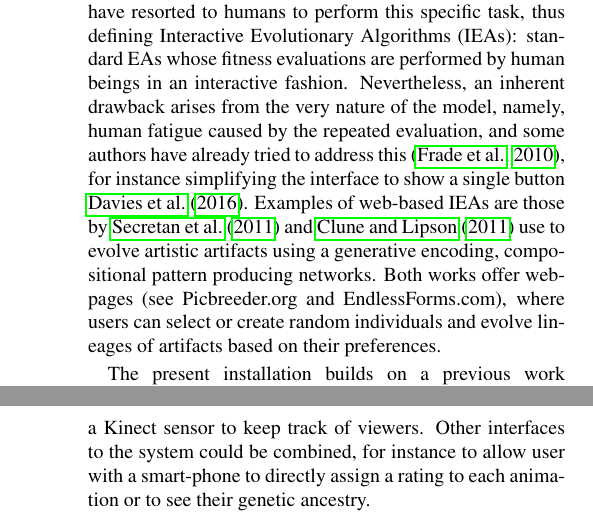
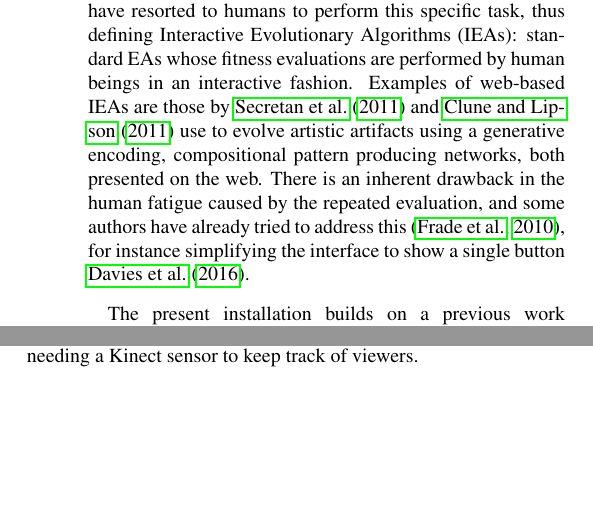
Before and after one commit to mariosky/Alife16-ArtWork, a LaTeX document (paper.tex): two parts of the columns of pages 1 and 2 of 3 before the commit and two parts of the columns of page 1 of 2 after it, joined at a grey line, cut so that both start at the same text, the shorter picture padded with empty space. Compiled offline with pdfLaTeX.

Commit message:
I managed to cut it down to 2 pages
But I hade to eliminate some paragraphs. Please @mariosky have a look.

```diff
--- a/paper.tex
+++ b/paper.tex
@@ -30,18 +30,18 @@ when aesthetic quality is considered, since it is difficult to
 accurately define a function that measures aesthetics. Therefore, researchers
 have resorted to humans to perform this specific task, thus defining Interactive
 Evolutionary Algorithms (IEAs): standard EAs whose fitness evaluations are
-performed by human beings in an interactive fashion.
+performed by human beings in an interactive fashion. Examples of web-based IEAs are
+those by \cite{picbreeder} and \cite{forms}
+use  to evolve artistic artifacts using a generative encoding, compositional
+pattern producing networks, both presented on the web.
 %In IEAs the main evolutionary loop includes the human intervention for quality assessment of evolved solutions.
 % JJ- this is reiterative
-Nevertheless, an inherent drawback arises from the very nature of the model,
-namely, human fatigue caused by the repeated evaluation, and some authors have
+There is an inherent drawback in the human fatigue caused by the repeated evaluation, and some authors have
 already tried to address this \citep{Frade:2010:EvoGAMES}, for instance simplifying the interface to show a single button \cite{Davies2016}. %how? - JJ
-Examples of web-based IEAs are
-those by \cite{picbreeder} and \cite{forms}
-use  to evolve artistic artifacts using a generative encoding, compositional
-pattern producing networks. Both works offer webpages (see Picbreeder.org and
-EndlessForms.com), where users can select or create random individuals and
-evolve lineages of artifacts based on their preferences.
+%  Both works offer webpages (see Picbreeder.org and
+% EndlessForms.com), where users can select or create random individuals and
+% evolve lineages of artifacts based on their preferences.
+% JJ - also a bit reiterative
 
 The present installation builds on a previous work \citep{garcia2013evospace}
 but this version is directly inspired by the 1997 Galápagos interactive
@@ -92,8 +90,9 @@ their fitness value is cleared and calculated again. To generate the new populat
 are applied to the population. One or more client computers are needed in order to run the
-installation, each needing a Kinect sensor to keep track of viewers. Other interfaces to
-the system could be combined, for instance to allow user with a smart-phone to directly assign
-a rating to each animation or to see their genetic ancestry.
-
+installation, each needing a Kinect sensor to keep track of viewers.
+% Other interfaces to
+% the system could be combined, for instance to allow user with a smart-phone to directly assign
+% a rating to each animation or to see their genetic ancestry.
+% JJ this is more future work.
 \section{Technical Elements of the Installation}
 The hardware components of the installation are presented in Figure \ref{fig:system}. A
 minimum of one station is needed. Each stations consists of a small computer, needed
```
Also changed, not shown: paper.tex (6 more changed lines).
